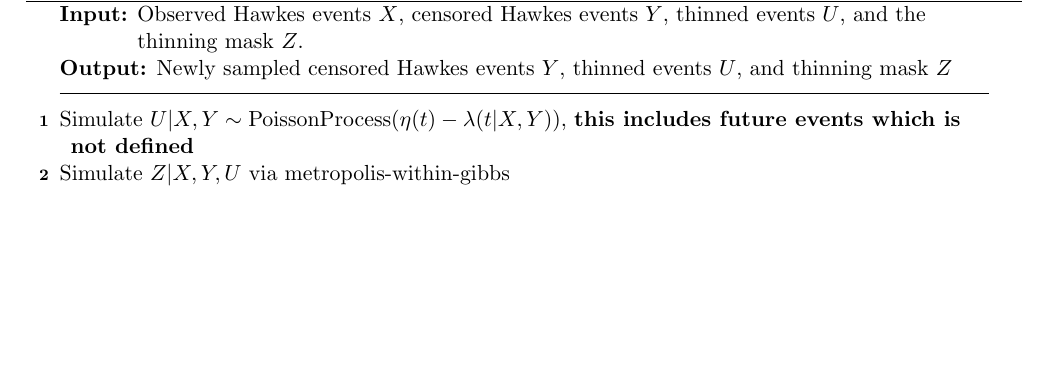
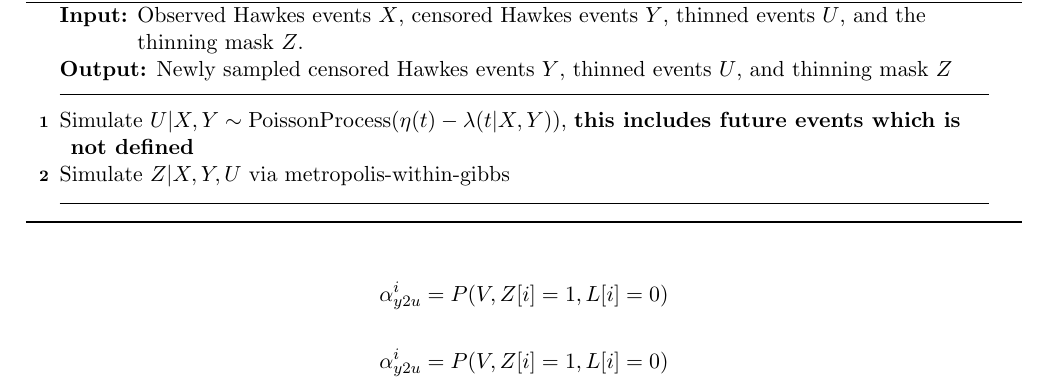
Before and after one commit to gauenk/sim_hp, a LaTeX document (main.tex): part of page 2 of 5, cut so that both start at the same text, the shorter picture padded with empty space. Compiled offline with pdfLaTeX.

Commit message:
update alg

```diff
--- a/main.tex
+++ b/main.tex
@@ -138,3 +144,14 @@ Our Gibbs sampler targets the state $(V,L,Z)$ or $(U,S,L,Z)$. We note that $U$ a
+  \alpha_{y2u}^i
+  =
+  P(V,Z[i] = 1, L[i] = 0)
+\]
+
+
+\[
+  \alpha_{y2u}^i
+  =
+  P(V,Z[i] = 1, L[i] = 0)
+\]
 
 \subsection{Resampling Censored Events: Metropolis-Within-Gibbs}
 
```
Also changed, not shown: main.tex (8 more changed lines).
